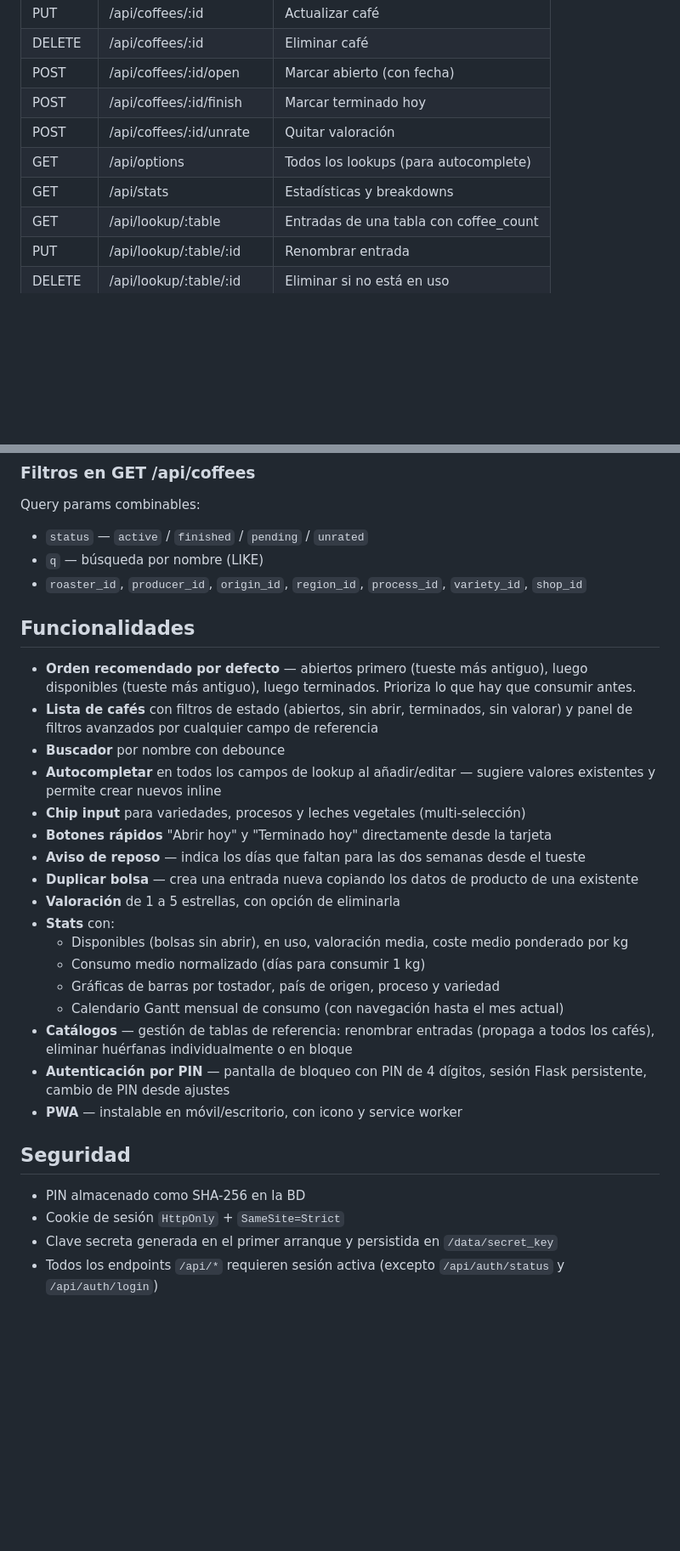
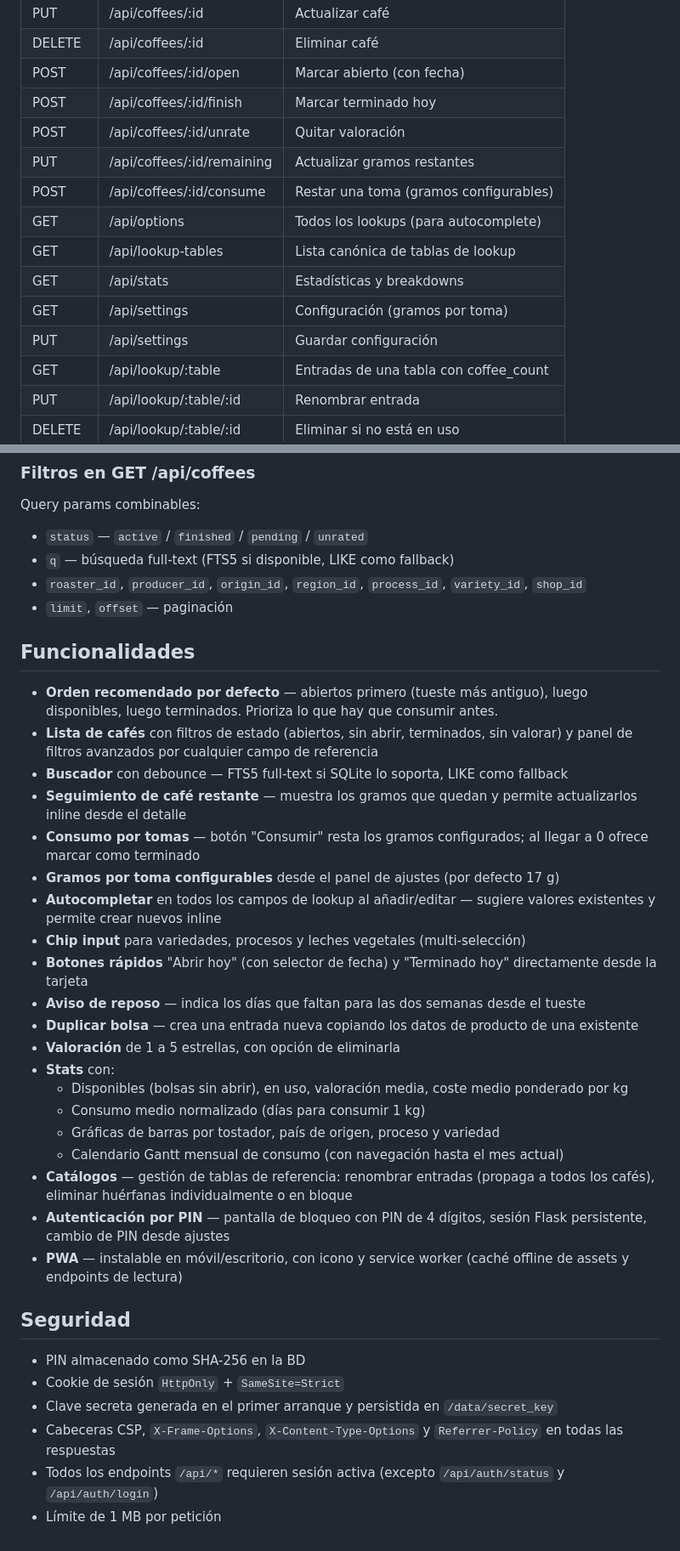
Before and after one commit to FerLSanchez/cafeteca, a Markdown page: README.md, 2 parts joined by grey strips. Shown at 85% size. GitHub-like rendering; blank space fills up the shorter version.

```diff
--- a/README.md
+++ b/README.md
@@ -102,8 +140,13 @@ Si la BD tiene las columnas de texto antiguas (`roaster`, `producer`, etc.), al
 | POST | /api/coffees/:id/open | Marcar abierto (con fecha) |
 | POST | /api/coffees/:id/finish | Marcar terminado hoy |
 | POST | /api/coffees/:id/unrate | Quitar valoración |
+| PUT | /api/coffees/:id/remaining | Actualizar gramos restantes |
+| POST | /api/coffees/:id/consume | Restar una toma (gramos configurables) |
 | GET | /api/options | Todos los lookups (para autocomplete) |
+| GET | /api/lookup-tables | Lista canónica de tablas de lookup |
 | GET | /api/stats | Estadísticas y breakdowns |
+| GET | /api/settings | Configuración (gramos por toma) |
+| PUT | /api/settings | Guardar configuración |
 | GET | /api/lookup/:table | Entradas de una tabla con coffee_count |
 | PUT | /api/lookup/:table/:id | Renombrar entrada |
 | DELETE | /api/lookup/:table/:id | Eliminar si no está en uso |
@@ -117,17 +160,21 @@ Si la BD tiene las columnas de texto antiguas (`roaster`, `producer`, etc.), al
 Query params combinables:
 
 - `status` — `active` / `finished` / `pending` / `unrated`
-- `q` — búsqueda por nombre (LIKE)
+- `q` — búsqueda full-text (FTS5 si disponible, LIKE como fallback)
 - `roaster_id`, `producer_id`, `origin_id`, `region_id`, `process_id`, `variety_id`, `shop_id`
+- `limit`, `offset` — paginación
 
 ## Funcionalidades
 
-- **Orden recomendado por defecto** — abiertos primero (tueste más antiguo), luego disponibles (tueste más antiguo), luego terminados. Prioriza lo que hay que consumir antes.
+- **Orden recomendado por defecto** — abiertos primero (tueste más antiguo), luego disponibles, luego terminados. Prioriza lo que hay que consumir antes.
 - **Lista de cafés** con filtros de estado (abiertos, sin abrir, terminados, sin valorar) y panel de filtros avanzados por cualquier campo de referencia
-- **Buscador** por nombre con debounce
+- **Buscador** con debounce — FTS5 full-text si SQLite lo soporta, LIKE como fallback
+- **Seguimiento de café restante** — muestra los gramos que quedan y permite actualizarlos inline desde el detalle
+- **Consumo por tomas** — botón "Consumir" resta los gramos configurados; al llegar a 0 ofrece marcar como terminado
+- **Gramos por toma configurables** desde el panel de ajustes (por defecto 17 g)
 - **Autocompletar** en todos los campos de lookup al añadir/editar — sugiere valores existentes y permite crear nuevos inline
 - **Chip input** para variedades, procesos y leches vegetales (multi-selección)
-- **Botones rápidos** "Abrir hoy" y "Terminado hoy" directamente desde la tarjeta
+- **Botones rápidos** "Abrir hoy" (con selector de fecha) y "Terminado hoy" directamente desde la tarjeta
 - **Aviso de reposo** — indica los días que faltan para las dos semanas desde el tueste
 - **Duplicar bolsa** — crea una entrada nueva copiando los datos de producto de una existente
 - **Valoración** de 1 a 5 estrellas, con opción de eliminarla
@@ -138,11 +185,13 @@ Query params combinables:
   - Calendario Gantt mensual de consumo (con navegación hasta el mes actual)
 - **Catálogos** — gestión de tablas de referencia: renombrar entradas (propaga a todos los cafés), eliminar huérfanas individualmente o en bloque
 - **Autenticación por PIN** — pantalla de bloqueo con PIN de 4 dígitos, sesión Flask persistente, cambio de PIN desde ajustes
-- **PWA** — instalable en móvil/escritorio, con icono y service worker
+- **PWA** — instalable en móvil/escritorio, con icono y service worker (caché offline de assets y endpoints de lectura)
 
 ## Seguridad
 
 - PIN almacenado como SHA-256 en la BD
 - Cookie de sesión `HttpOnly` + `SameSite=Strict`
 - Clave secreta generada en el primer arranque y persistida en `/data/secret_key`
+- Cabeceras CSP, `X-Frame-Options`, `X-Content-Type-Options` y `Referrer-Policy` en todas las respuestas
 - Todos los endpoints `/api/*` requieren sesión activa (excepto `/api/auth/status` y `/api/auth/login`)
+- Límite de 1 MB por petición
```
Also changed, not shown: other parts of README.md (+42 -4 lines).
